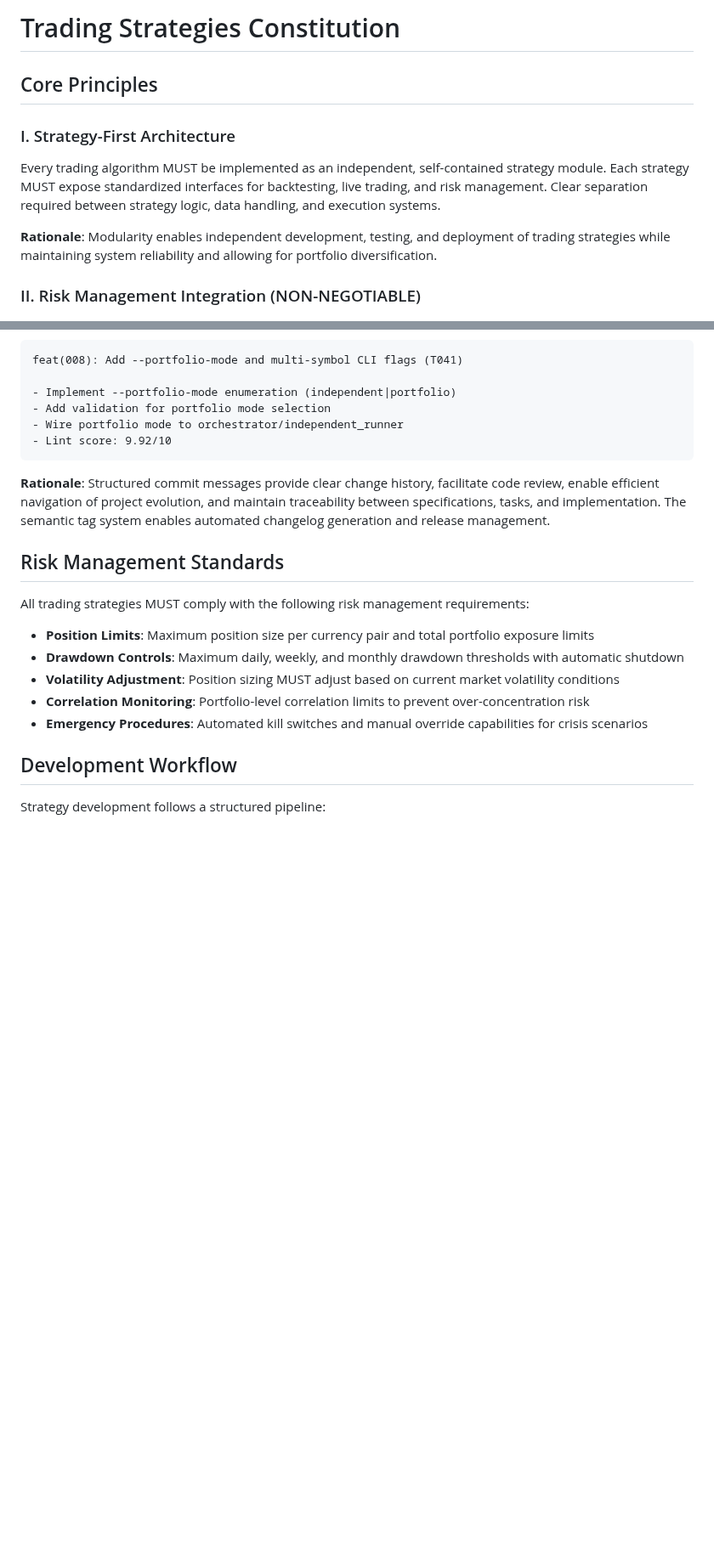
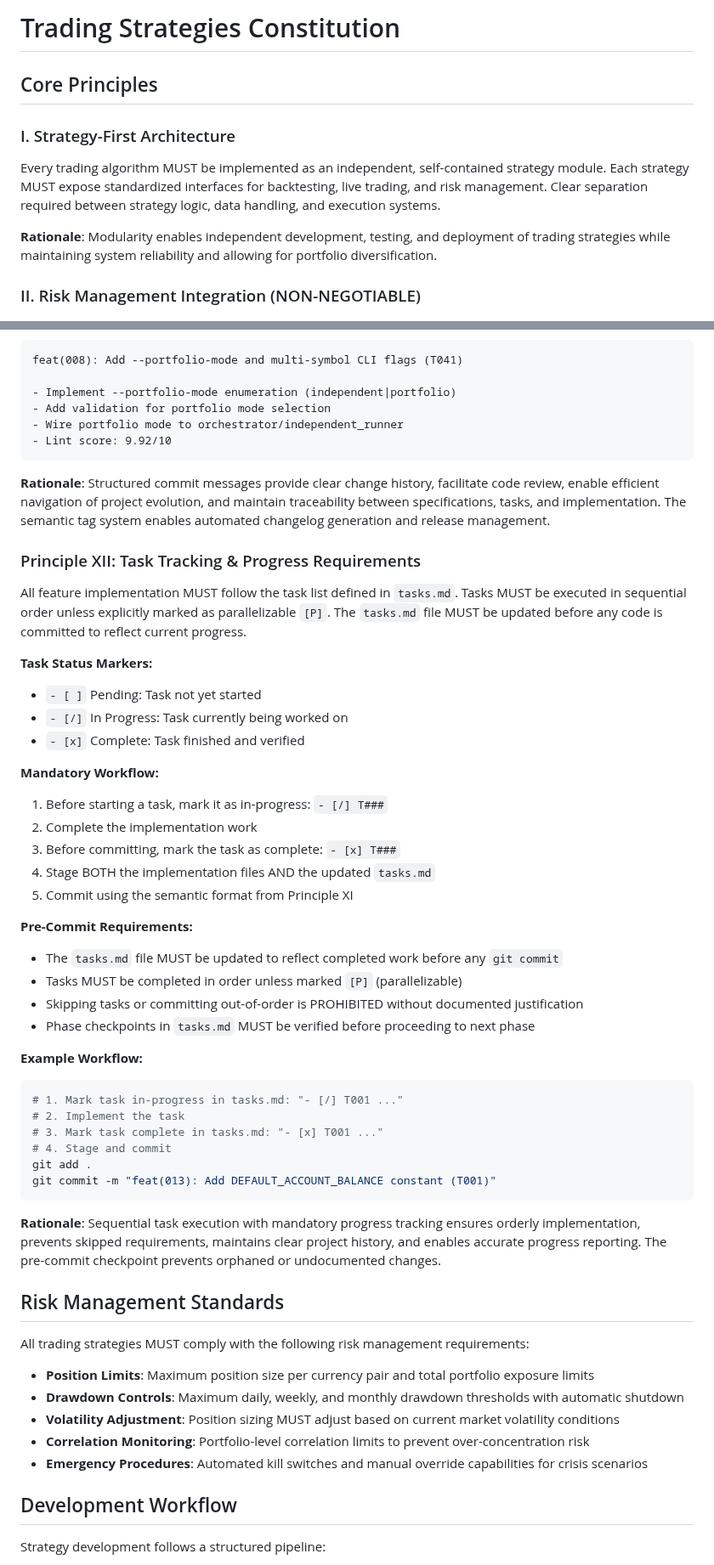
Before and after one commit to Gitchegumi/quantpipe, a Markdown page: .specify/memory/constitution.md, 2 parts joined by grey strips. Shown at 85% size. Drawn GitHub-style; blank space fills up the shorter version.

Commit message:
docs: Amend constitution to v1.9.0 (Principle XII: Task Tracking)
- Added Principle XII: Task Tracking & Progress Requirements
- Task status markers: [ ] pending, [/] in-progress, [x] complete
- Pre-commit requirement: tasks.md MUST be updated before any commit
- Execution order: tasks MUST be completed in sequential order
- Template compatibility verified: plan, spec, tasks, agent-file templates

````diff
--- a/.specify/memory/constitution.md
+++ b/.specify/memory/constitution.md
@@ -1,23 +1,18 @@
 <!--
 Sync Impact Report:
-- Version change: 1.7.0 → 1.8.0
+- Version change: 1.8.0 → 1.9.0
 - Modified principles:
-  - Principle XI (NEW) - Commit Message Standards (semantic commit format)
-  - Milestone Commit Messages section removed (superseded by Principle XI)
+  - Principle XII (NEW) - Task Tracking & Progress Requirements
 - Added sections:
-  - Principle XI: Commit Message Standards (semantic format with spec/task tracking)
-  - Acceptable semantic tags: docs, test, feat, fix, break, chore
-  - Required format: <semantic-tag>(<spec-number>): <Descriptive Title>(<Task-number>)
-- Removed sections:
-  - Milestone Commit Messages (Development Workflow section) - consolidated into Principle XI
-- Validated through implementation:
-  - Spec 008-multi-symbol: All commits follow new format
-  - Examples: "test(008): Add unknown symbol validation tests (T046)"
-  - Examples: "docs(008): Add CLI filtering examples to quickstart (T047)"
+  - Principle XII: Task Tracking & Progress Requirements
+  - Task status markers: [ ] pending, [/] in-progress, [x] complete
+  - Pre-commit requirement: tasks.md MUST be updated before any commit
+  - Execution order: tasks MUST be completed in sequential order unless they are marked as `[P]` for parallel execution
+- Removed sections: None
 - Templates requiring updates:
-  ✅ plan-template.md - Compatible (no commit guidance in template)
-  ✅ spec-template.md - Compatible (no commit guidance in template)
-  ✅ tasks-template.md - Compatible (task IDs match commit format)
+  ✅ plan-template.md - Compatible (references tasks.md)
+  ✅ spec-template.md - Compatible (no changes needed)
+  ✅ tasks-template.md - Compatible (checkbox format already used)
   ✅ agent-file-template.md - Compatible (no changes needed)
 - Follow-up TODOs: None
 -->
@@ -261,6 +256,44 @@ feat(008): Add --portfolio-mode and multi-symbol CLI flags (T041)
 
 **Rationale**: Structured commit messages provide clear change history, facilitate code review, enable efficient navigation of project evolution, and maintain traceability between specifications, tasks, and implementation. The semantic tag system enables automated changelog generation and release management.
 
+### Principle XII: Task Tracking & Progress Requirements
+
+All feature implementation MUST follow the task list defined in `tasks.md`. Tasks MUST be executed in sequential order unless explicitly marked as parallelizable `[P]`. The `tasks.md` file MUST be updated before any code is committed to reflect current progress.
+
+**Task Status Markers:**
+
+- `- [ ]` Pending: Task not yet started
+- `- [/]` In Progress: Task currently being worked on
+- `- [x]` Complete: Task finished and verified
+
+**Mandatory Workflow:**
+
+1. Before starting a task, mark it as in-progress: `- [/] T###`
+2. Complete the implementation work
+3. Before committing, mark the task as complete: `- [x] T###`
+4. Stage BOTH the implementation files AND the updated `tasks.md`
+5. Commit using the semantic format from Principle XI
+
+**Pre-Commit Requirements:**
+
+- The `tasks.md` file MUST be updated to reflect completed work before any `git commit`
+- Tasks MUST be completed in order unless marked `[P]` (parallelizable)
+- Skipping tasks or committing out-of-order is PROHIBITED without documented justification
+- Phase checkpoints in `tasks.md` MUST be verified before proceeding to next phase
+
+**Example Workflow:**
+
+```bash
+# 1. Mark task in-progress in tasks.md: "- [/] T001 ..."
+# 2. Implement the task
+# 3. Mark task complete in tasks.md: "- [x] T001 ..."
+# 4. Stage and commit
+git add .
+git commit -m "feat(013): Add DEFAULT_ACCOUNT_BALANCE constant (T001)"
+```
+
+**Rationale**: Sequential task execution with mandatory progress tracking ensures orderly implementation, prevents skipped requirements, maintains clear project history, and enables accurate progress reporting. The pre-commit checkpoint prevents orphaned or undocumented changes.
+
 ## Risk Management Standards
 
 All trading strategies MUST comply with the following risk management requirements:
````
Also changed, not shown: other parts of .specify/memory/constitution.md (+3 -3 lines).
